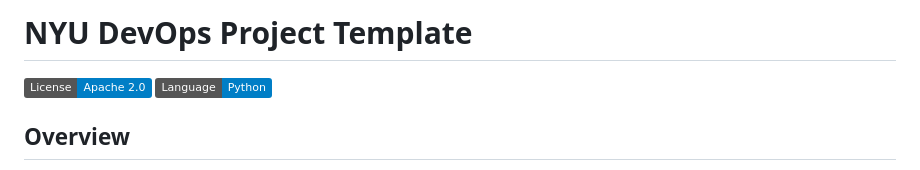
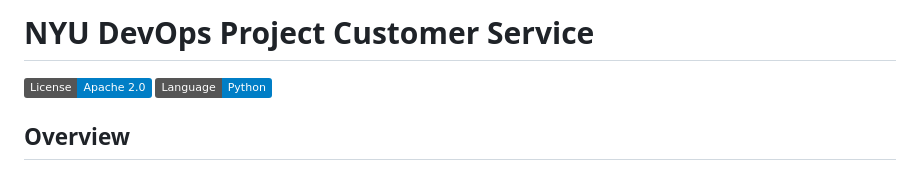
Before and after one commit to CSCI-GA-2820-FA26-003/customers, a Markdown page: README.md, the part around the change. Drawn GitHub-style; badges without logos.

Commit message:
Update project title in README.md

```diff
--- a/README.md
+++ b/README.md
@@ -1,4 +1,4 @@
-# NYU DevOps Project Template
+# NYU DevOps Project Customer Service
 
 [![License](https://img.shields.io/badge/License-Apache_2.0-blue.svg)](https://opensource.org/licenses/Apache-2.0)
 [![Python](https://img.shields.io/badge/Language-Python-blue.svg)](https://python.org/)
```
